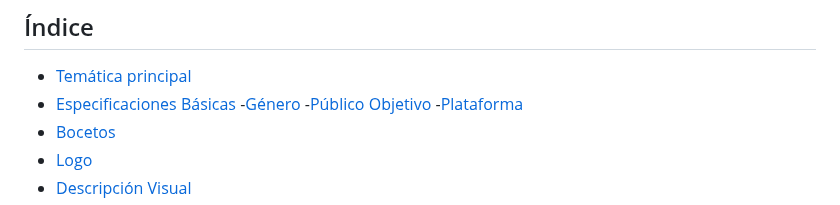
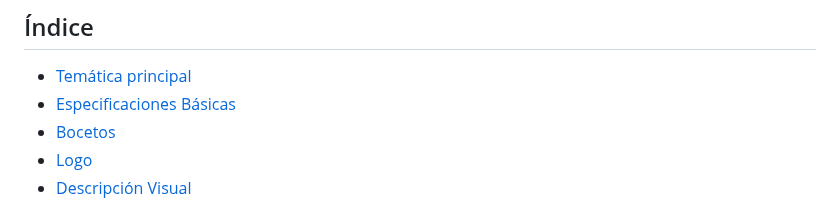
Before and after one commit to byniteyt/Juegos-en-Red, a Markdown page: README.md, the part around the change. Drawn GitHub-style.

```diff
--- a/README.md
+++ b/README.md
@@ -30,9 +30,6 @@ Roles:
 ## Índice
 - [Temática principal](#Temática-principal)
 - [Especificaciones Básicas](#Especificaciones-Básicas)
-  -[Género](#Género)
-  -[Público Objetivo](#Público-Objetivo)
-  -[Plataforma](#Plataforma)
 - [Bocetos](#Bocetos)
 - [Logo](#Logo)
 - [Descripción Visual](#Descripción-Visual)
```
